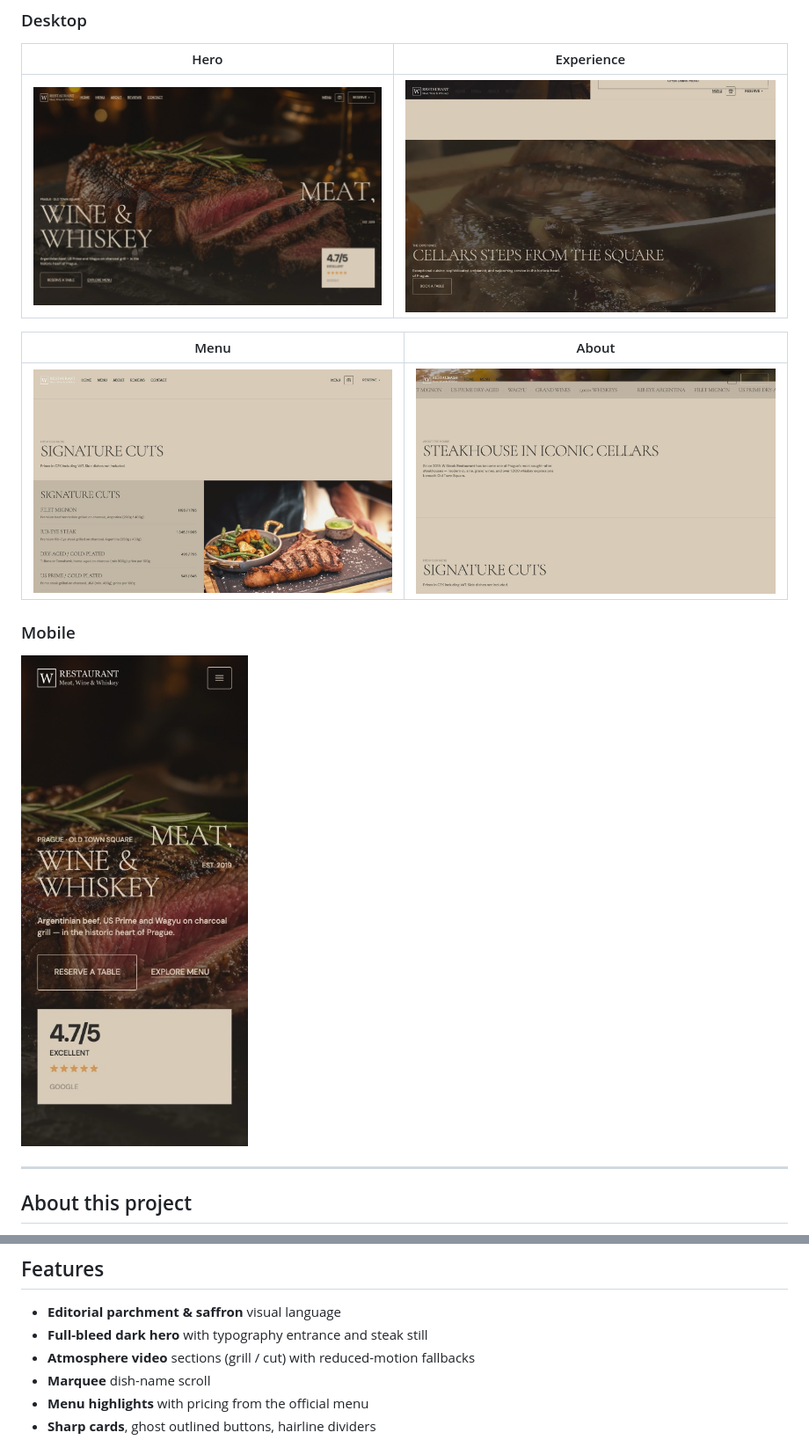
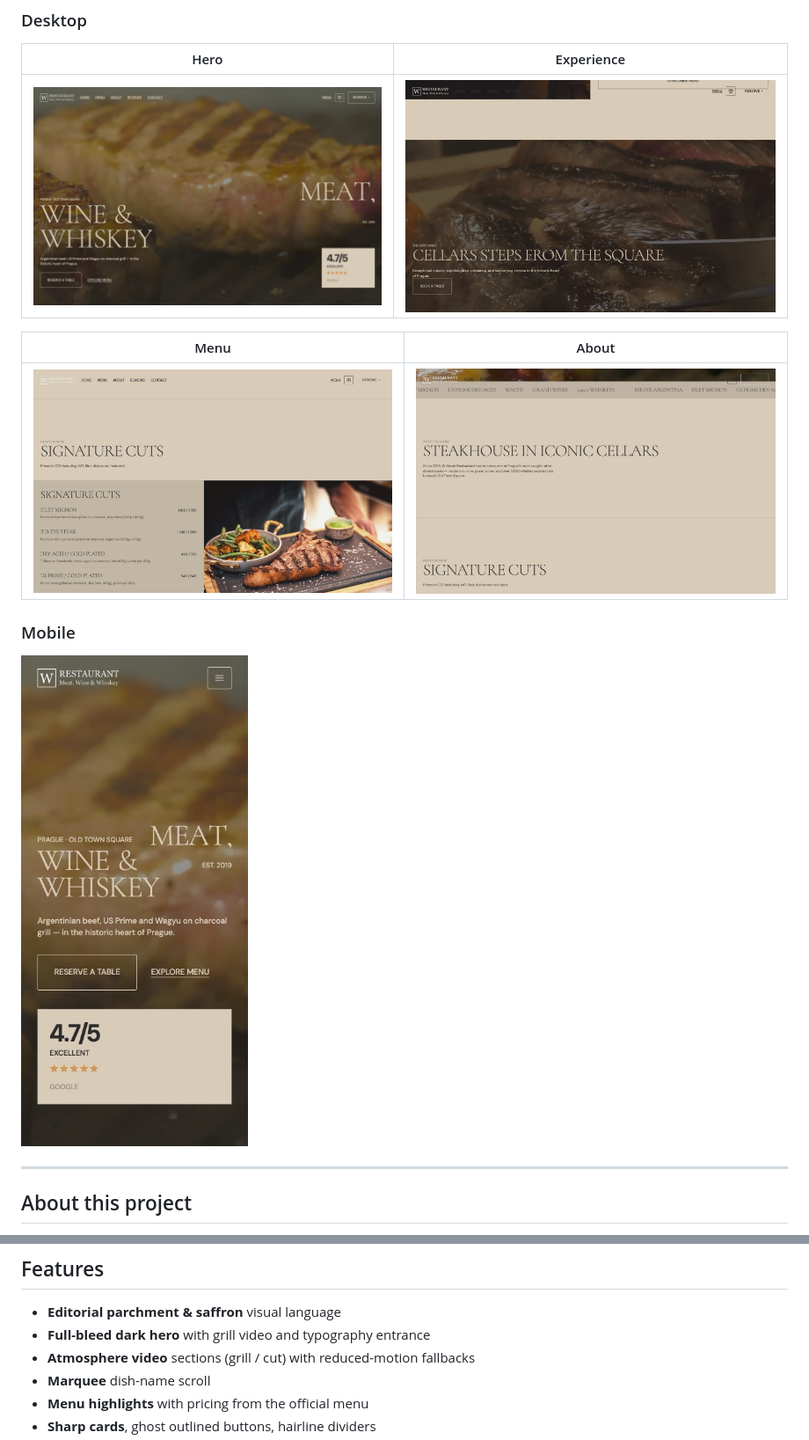
Before and after one commit to Zirvey/w-steak-restaurant-landing-page-v2, a Markdown page: README.md, 2 parts joined by grey strips. Shown at 88% size. Drawn GitHub-style; pictures changed too: docs/screenshots/about.jpg, docs/screenshots/experience.jpg, docs/screenshots/hero-desktop.jpg.

Commit message:
Use grill video as the hero background.
Replace the static hero still with hero-grill.mp4 and refresh README previews to match.

```diff
--- a/README.md
+++ b/README.md
@@ -51,7 +51,7 @@ Content (copy, menu prices, imagery, logo) is sourced from the official website
 ## Features
 
 - **Editorial parchment & saffron** visual language
-- **Full-bleed dark hero** with typography entrance and steak still
+- **Full-bleed dark hero** with grill video and typography entrance
 - **Atmosphere video** sections (grill / cut) with reduced-motion fallbacks
 - **Marquee** dish-name scroll
 - **Menu highlights** with pricing from the official menu
```
Also changed, not shown: other parts of README.md (+1 -1 lines), 3 other files.
